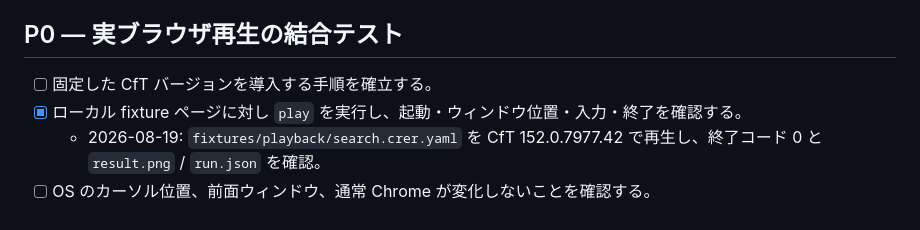
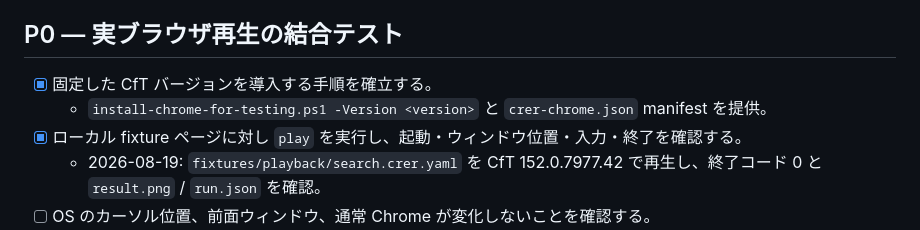
Before and after one commit to lodecoder/crer, a Markdown page: TODO.md, the part around the change. Drawn GitHub-style.

Commit message:
docs: mark pinned Chrome setup complete

```diff
--- a/TODO.md
+++ b/TODO.md
@@ -12,7 +12,8 @@
 
 ## P0 — 実ブラウザ再生の結合テスト
 
-- [ ] 固定した CfT バージョンを導入する手順を確立する。
+- [x] 固定した CfT バージョンを導入する手順を確立する。
+  - `install-chrome-for-testing.ps1 -Version <version>` と `crer-chrome.json` manifest を提供。
 - [x] ローカル fixture ページに対し `play` を実行し、起動・ウィンドウ位置・入力・終了を確認する。
   - 2026-08-19: `fixtures/playback/search.crer.yaml` を CfT 152.0.7977.42 で再生し、終了コード 0 と `result.png` / `run.json` を確認。
 - [ ] OS のカーソル位置、前面ウィンドウ、通常 Chrome が変化しないことを確認する。
```
